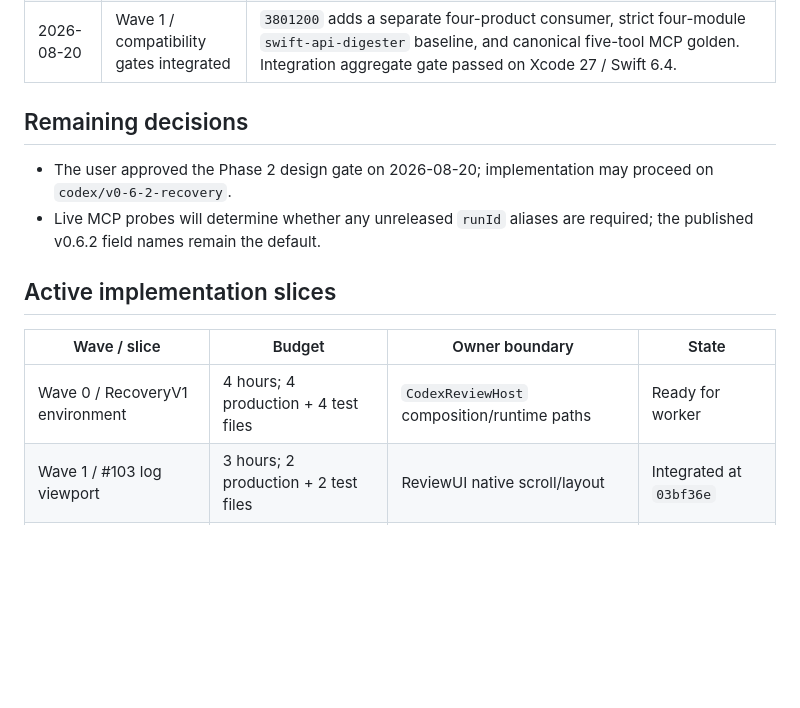
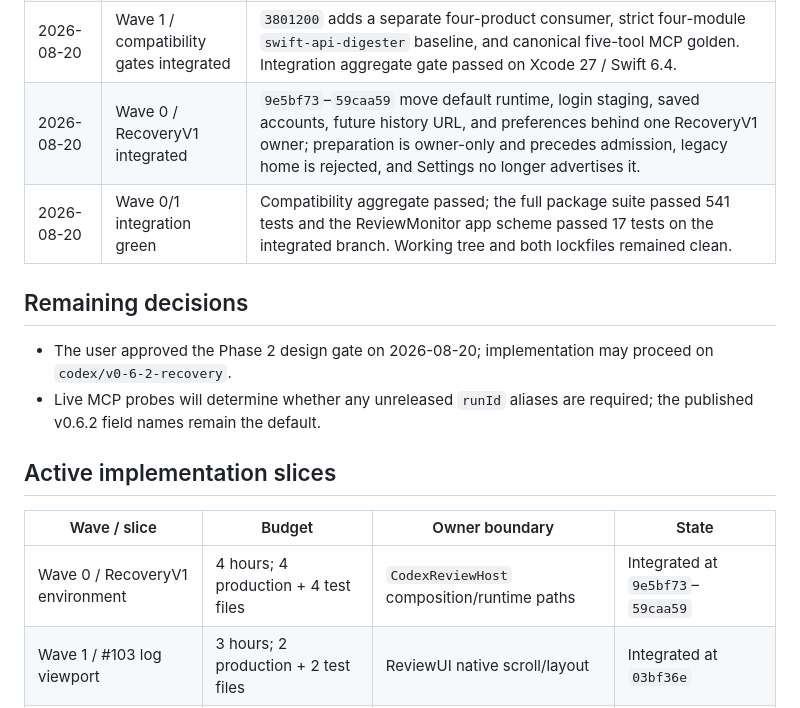
Before and after one commit to lynnswap/CodexReviewKit, a Markdown page: Docs/review-stability-recovery-2026-08-20.md, the part around the change. Drawn GitHub-style; blank space fills up the shorter version.

Commit message:
docs: close recovery wave zero and one

```diff
--- a/Docs/review-stability-recovery-2026-08-20.md
+++ b/Docs/review-stability-recovery-2026-08-20.md
@@ -109,6 +109,8 @@ The proposed Phase 2 gate now includes:
 | 2026-08-20 | Final self-review | Review MCP run `35CF35A6-03DF-4460-8DDF-736C7D8215E4` completed with zero findings: the docs-only recovery contracts were internally consistent and introduced no definite correctness issue. |
 | 2026-08-20 | Wave 1 / #103 integrated | `03bf36e` replaces fixed-count bottom scrolling with TextKit 2 viewport-layout completion ownership. Worker validation passed 536 package tests, 15 app tests, and Review MCP with zero findings; integration reran 57 ReviewUIShell tests successfully. |
 | 2026-08-20 | Wave 1 / compatibility gates integrated | `3801200` adds a separate four-product consumer, strict four-module `swift-api-digester` baseline, and canonical five-tool MCP golden. Integration aggregate gate passed on Xcode 27 / Swift 6.4. |
+| 2026-08-20 | Wave 0 / RecoveryV1 integrated | `9e5bf73`–`59caa59` move default runtime, login staging, saved accounts, future history URL, and preferences behind one RecoveryV1 owner; preparation is owner-only and precedes admission, legacy home is rejected, and Settings no longer advertises it. |
+| 2026-08-20 | Wave 0/1 integration green | Compatibility aggregate passed; the full package suite passed 541 tests and the ReviewMonitor app scheme passed 17 tests on the integrated branch. Working tree and both lockfiles remained clean. |
 
 ## Remaining decisions
 
@@ -120,7 +122,7 @@ The proposed Phase 2 gate now includes:
 
 | Wave / slice | Budget | Owner boundary | State |
 |---|---|---|---|
-| Wave 0 / RecoveryV1 environment | 4 hours; 4 production + 4 test files | `CodexReviewHost` composition/runtime paths | Ready for worker |
+| Wave 0 / RecoveryV1 environment | 4 hours; 4 production + 4 test files | `CodexReviewHost` composition/runtime paths | Integrated at `9e5bf73`–`59caa59` |
 | Wave 1 / #103 log viewport | 3 hours; 2 production + 2 test files | ReviewUI native scroll/layout | Integrated at `03bf36e` |
 | Wave 1 / compatibility gates | 5 hours; 10 files | external consumer/API/MCP contract tests | Integrated at `3801200` |
 
```
